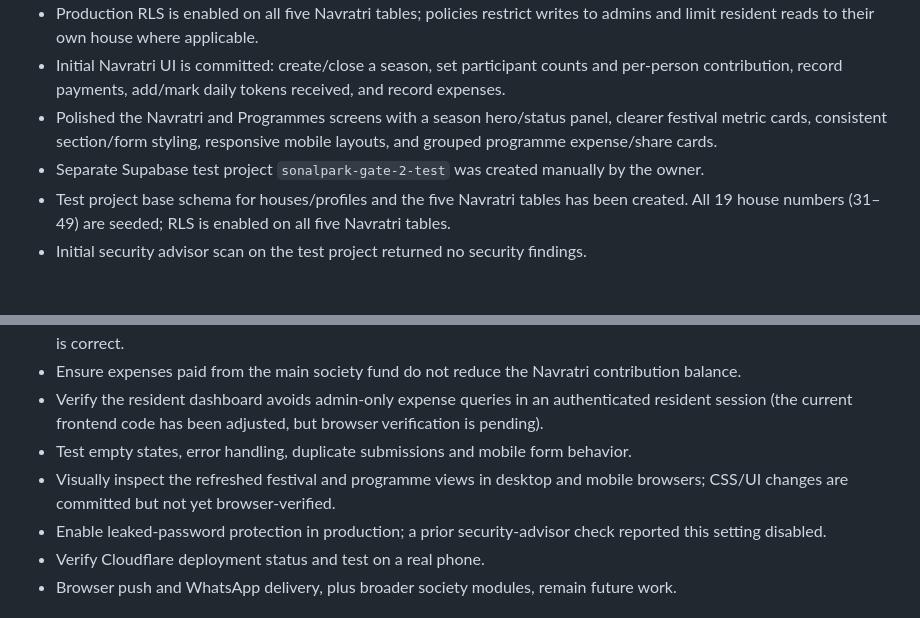
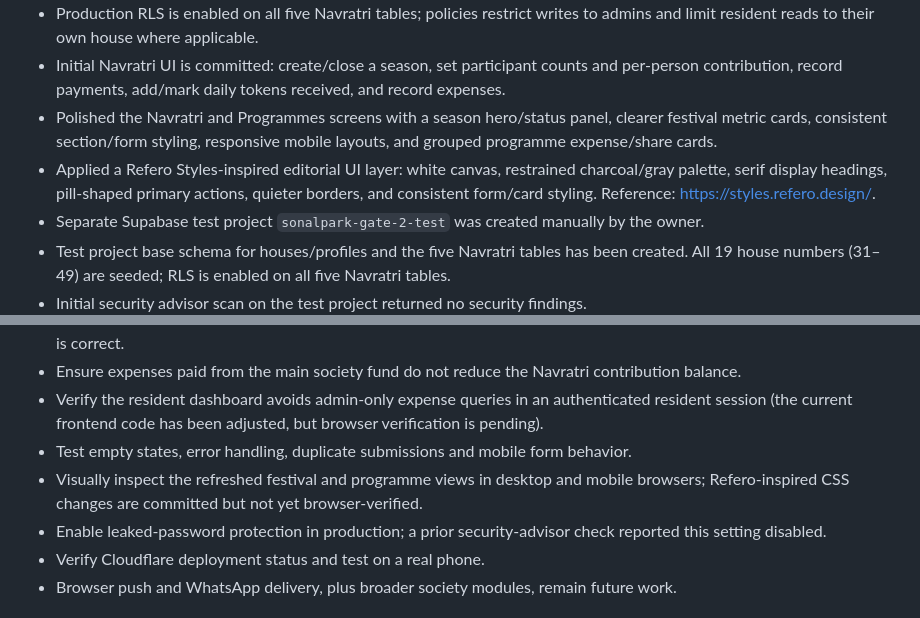
Before and after one commit to dhrumilM1999/society-management, a Markdown page: README.md, 2 parts joined by grey strips. GitHub-like rendering; blank space fills up the shorter version.

Commit message:
docs: note Refero Styles design reference

```diff
--- a/README.md
+++ b/README.md
@@ -14,6 +14,7 @@ A static, responsive resident portal for **Sonalpark Society Gate-2**, serving h
 - Production RLS is enabled on all five Navratri tables; policies restrict writes to admins and limit resident reads to their own house where applicable.
 - Initial Navratri UI is committed: create/close a season, set participant counts and per-person contribution, record payments, add/mark daily tokens received, and record expenses.
 - Polished the Navratri and Programmes screens with a season hero/status panel, clearer festival metric cards, consistent section/form styling, responsive mobile layouts, and grouped programme expense/share cards.
+- Applied a Refero Styles-inspired editorial UI layer: white canvas, restrained charcoal/gray palette, serif display headings, pill-shaped primary actions, quieter borders, and consistent form/card styling. Reference: https://styles.refero.design/.
 - Separate Supabase test project `sonalpark-gate-2-test` was created manually by the owner.
 - Test project base schema for houses/profiles and the five Navratri tables has been created. All 19 house numbers (31–49) are seeded; RLS is enabled on all five Navratri tables.
 - Initial security advisor scan on the test project returned no security findings.
@@ -56,7 +57,7 @@ A static, responsive resident portal for **Sonalpark Society Gate-2**, serving h
 - Ensure expenses paid from the main society fund do not reduce the Navratri contribution balance.
 - Verify the resident dashboard avoids admin-only expense queries in an authenticated resident session (the current frontend code has been adjusted, but browser verification is pending).
 - Test empty states, error handling, duplicate submissions and mobile form behavior.
-- Visually inspect the refreshed festival and programme views in desktop and mobile browsers; CSS/UI changes are committed but not yet browser-verified.
+- Visually inspect the refreshed festival and programme views in desktop and mobile browsers; Refero-inspired CSS changes are committed but not yet browser-verified.
 - Enable leaked-password protection in production; a prior security-advisor check reported this setting disabled.
 - Verify Cloudflare deployment status and test on a real phone.
 - Browser push and WhatsApp delivery, plus broader society modules, remain future work.
```
